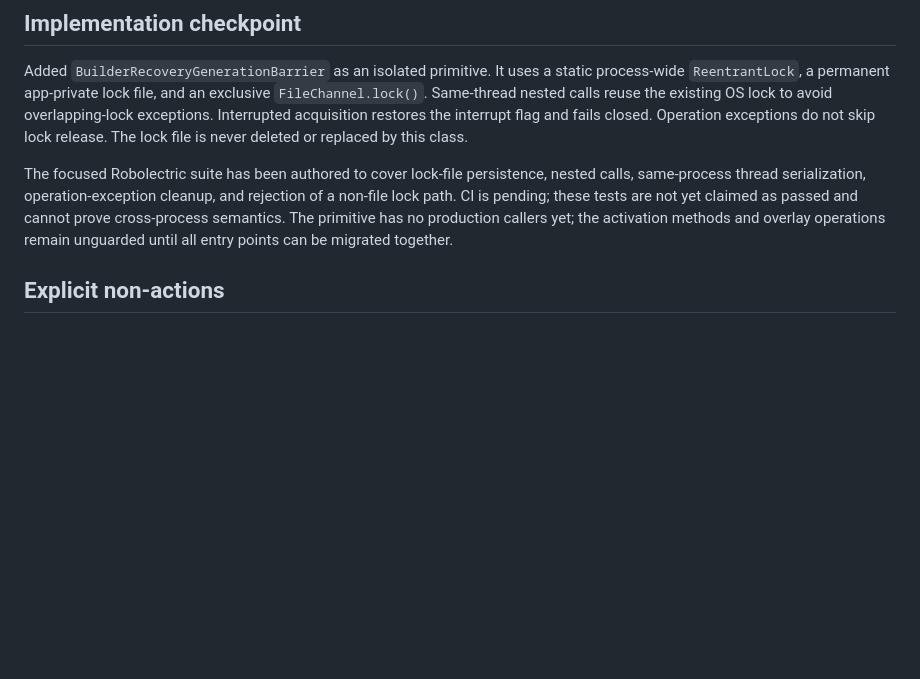
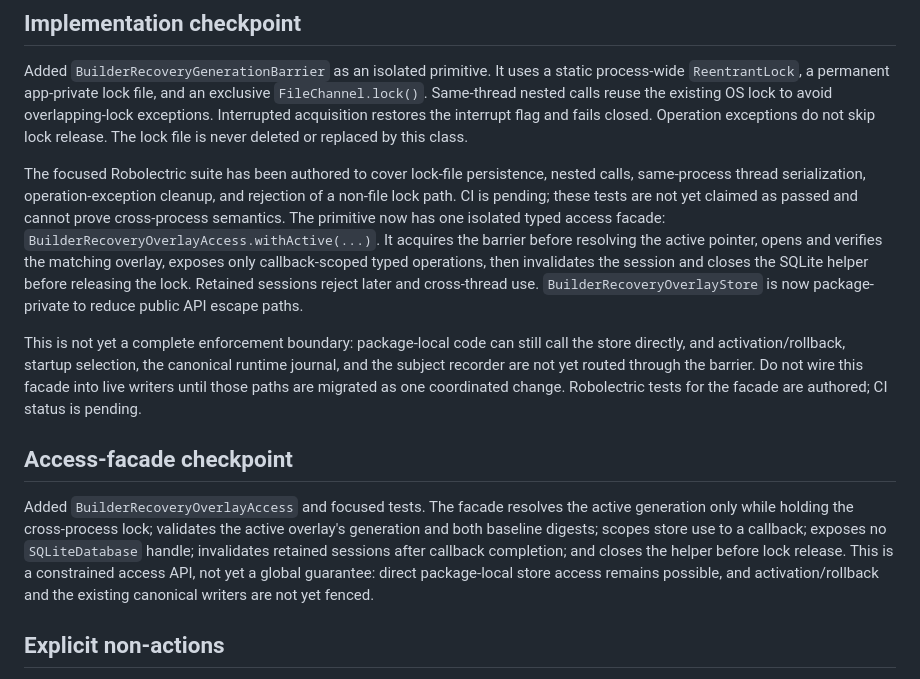
Before and after one commit to mcoke9-lgtm/Yggdrasil-Lean, a Markdown page: docs/RECOVERY_GENERATION_BARRIER_DESIGN_001.md, the part around the change. Drawn GitHub-style; blank space fills up the shorter version.

Commit message:
Document scoped overlay access facade and remaining bypasses

```diff
--- a/docs/RECOVERY_GENERATION_BARRIER_DESIGN_001.md
+++ b/docs/RECOVERY_GENERATION_BARRIER_DESIGN_001.md
@@ -90,7 +90,13 @@ Robolectric tests may validate ordering and fault injection but do not prove cro
 
 Added `BuilderRecoveryGenerationBarrier` as an isolated primitive. It uses a static process-wide `ReentrantLock`, a permanent app-private lock file, and an exclusive `FileChannel.lock()`. Same-thread nested calls reuse the existing OS lock to avoid overlapping-lock exceptions. Interrupted acquisition restores the interrupt flag and fails closed. Operation exceptions do not skip lock release. The lock file is never deleted or replaced by this class.
 
-The focused Robolectric suite has been authored to cover lock-file persistence, nested calls, same-process thread serialization, operation-exception cleanup, and rejection of a non-file lock path. CI is pending; these tests are not yet claimed as passed and cannot prove cross-process semantics. The primitive has no production callers yet; the activation methods and overlay operations remain unguarded until all entry points can be migrated together.
+The focused Robolectric suite has been authored to cover lock-file persistence, nested calls, same-process thread serialization, operation-exception cleanup, and rejection of a non-file lock path. CI is pending; these tests are not yet claimed as passed and cannot prove cross-process semantics. The primitive now has one isolated typed access facade: `BuilderRecoveryOverlayAccess.withActive(...)`. It acquires the barrier before resolving the active pointer, opens and verifies the matching overlay, exposes only callback-scoped typed operations, then invalidates the session and closes the SQLite helper before releasing the lock. Retained sessions reject later and cross-thread use. `BuilderRecoveryOverlayStore` is now package-private to reduce public API escape paths.
+
+This is not yet a complete enforcement boundary: package-local code can still call the store directly, and activation/rollback, startup selection, the canonical runtime journal, and the subject recorder are not yet routed through the barrier. Do not wire this facade into live writers until those paths are migrated as one coordinated change. Robolectric tests for the facade are authored; CI status is pending.
+
+## Access-facade checkpoint
+
+Added `BuilderRecoveryOverlayAccess` and focused tests. The facade resolves the active generation only while holding the cross-process lock; validates the active overlay's generation and both baseline digests; scopes store use to a callback; exposes no `SQLiteDatabase` handle; invalidates retained sessions after callback completion; and closes the helper before lock release. This is a constrained access API, not yet a global guarantee: direct package-local store access remains possible, and activation/rollback and the existing canonical writers are not yet fenced.
 
 ## Explicit non-actions
 
```
